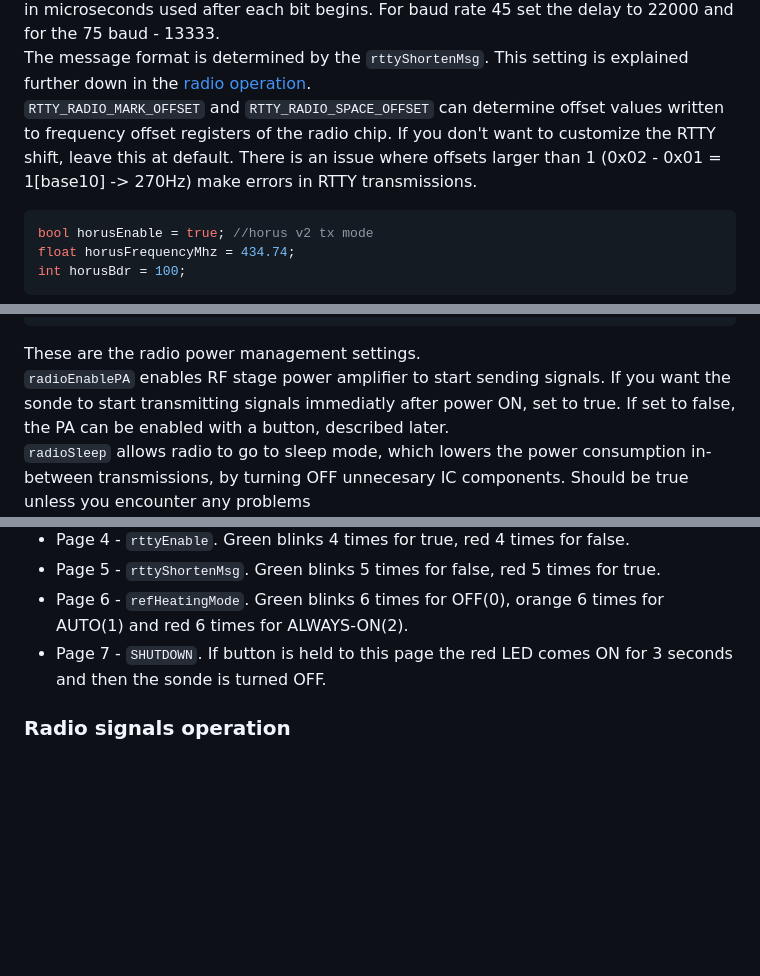
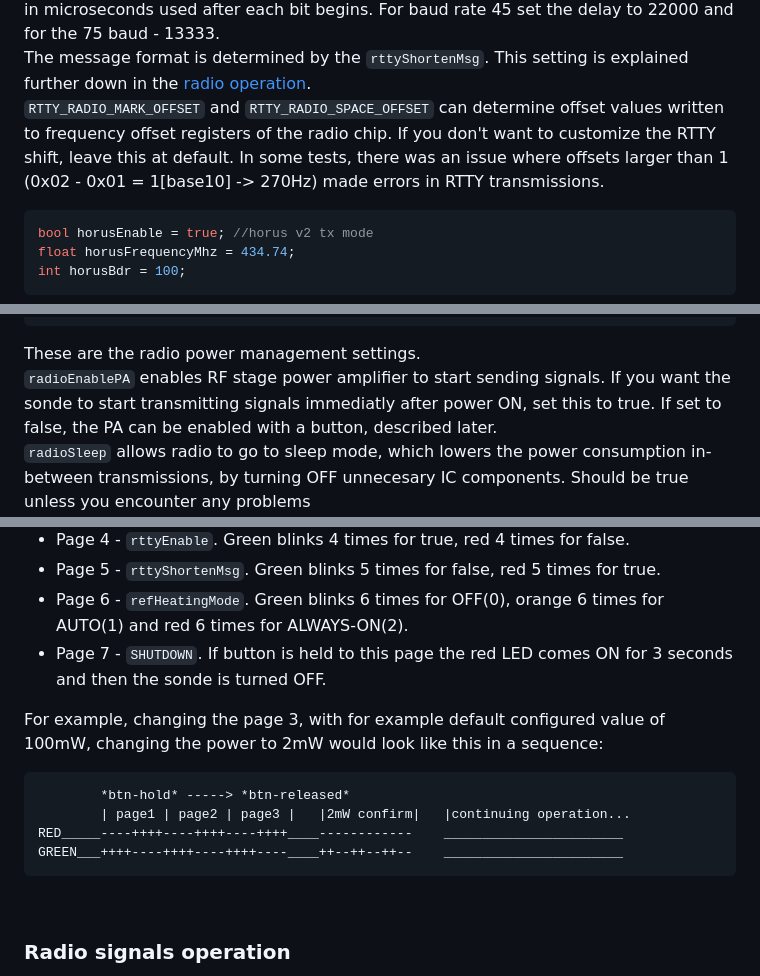
Before and after one commit to Nevvman18/rs41-nfw, a Markdown page: fw/OPERATION_MANUAL.md, 3 parts joined by grey strips. Rendered like a GitHub page; blank space fills up the shorter version.

Commit message:
Typos, button page setting example guide

````diff
--- a/fw/OPERATION_MANUAL.md
+++ b/fw/OPERATION_MANUAL.md
@@ -80,7 +80,7 @@ int rttyBitDelay = 22000;  //22000 ~= 45bdrate, 13333 ~= 75bdr
 This is a more advanced TX mode - radioteletype. It can be enabled with `rttyEnable`, it's frequency is set with `rttyFrequencyMhz`.<br>
 Transmission baud rate is determined by the `rttyBitDelay` value and indicates the delay in microseconds used after each bit begins. For baud rate 45 set the delay to 22000 and for the 75 baud - 13333.<br>
 The message format is determined by the `rttyShortenMsg`. This setting is explained further down in the [radio operation](#radio-signals-operation).<br>
-`RTTY_RADIO_MARK_OFFSET` and `RTTY_RADIO_SPACE_OFFSET` can determine offset values written to frequency offset registers of the radio chip. If you don't want to customize the RTTY shift, leave this at default. There is an issue where offsets larger than 1 (0x02 - 0x01 = 1[base10] -> 270Hz) make errors in RTTY transmissions.
+`RTTY_RADIO_MARK_OFFSET` and `RTTY_RADIO_SPACE_OFFSET` can determine offset values written to frequency offset registers of the radio chip. If you don't want to customize the RTTY shift, leave this at default. In some tests, there was an issue where offsets larger than 1 (0x02 - 0x01 = 1[base10] -> 270Hz) made errors in RTTY transmissions. <br>
 
 ```cpp
 bool horusEnable = true; //horus v2 tx mode
@@ -101,5 +101,5 @@ bool radioSleep = true; //lowers power consumption and recalibrates oscillator (
 int modeChangeDelay = 0; //0 - disable, 0<delay<2000 - standard delay, 2000<delay - delay + radio sleep mode and recalibration (if radioSleep enabled)
 ```
 These are the radio power management settings.<br>
-`radioEnablePA` enables RF stage power amplifier to start sending signals. If you want the sonde to start transmitting signals immediatly after power ON, set to true. If set to false, the PA can be enabled with a button, described later.<br>
+`radioEnablePA` enables RF stage power amplifier to start sending signals. If you want the sonde to start transmitting signals immediatly after power ON, set this to true. If set to false, the PA can be enabled with a button, described later.<br>
 `radioSleep` allows radio to go to sleep mode, which lowers the power consumption in-between transmissions, by turning OFF unnecesary IC components. Should be true unless you encounter any problems <br>
@@ -230,6 +230,15 @@ The button contains a page-like setting system, with pages from 1 to 7, whereas
 * Page 6 - `refHeatingMode`. Green blinks 6 times for OFF(0), orange 6 times for AUTO(1) and red 6 times for ALWAYS-ON(2).
 * Page 7 - `SHUTDOWN`. If button is held to this page the red LED comes ON for 3 seconds and then the sonde is turned OFF.
 
+For example, changing the page 3, with for example default configured value of 100mW, changing the power to 2mW would look like this in a sequence:
+
+```
+        *btn-hold* -----> *btn-released*
+        | page1 | page2 | page3 |   |2mW confirm|   |continuing operation...
+RED_____----++++----++++----++++____------------    _______________________
+GREEN___++++----++++----++++----____++--++--++--    _______________________
+```
+<br>
 
 ### Radio signals operation
 
````
Also changed, not shown: other parts of fw/OPERATION_MANUAL.md (+14 -14 lines).
